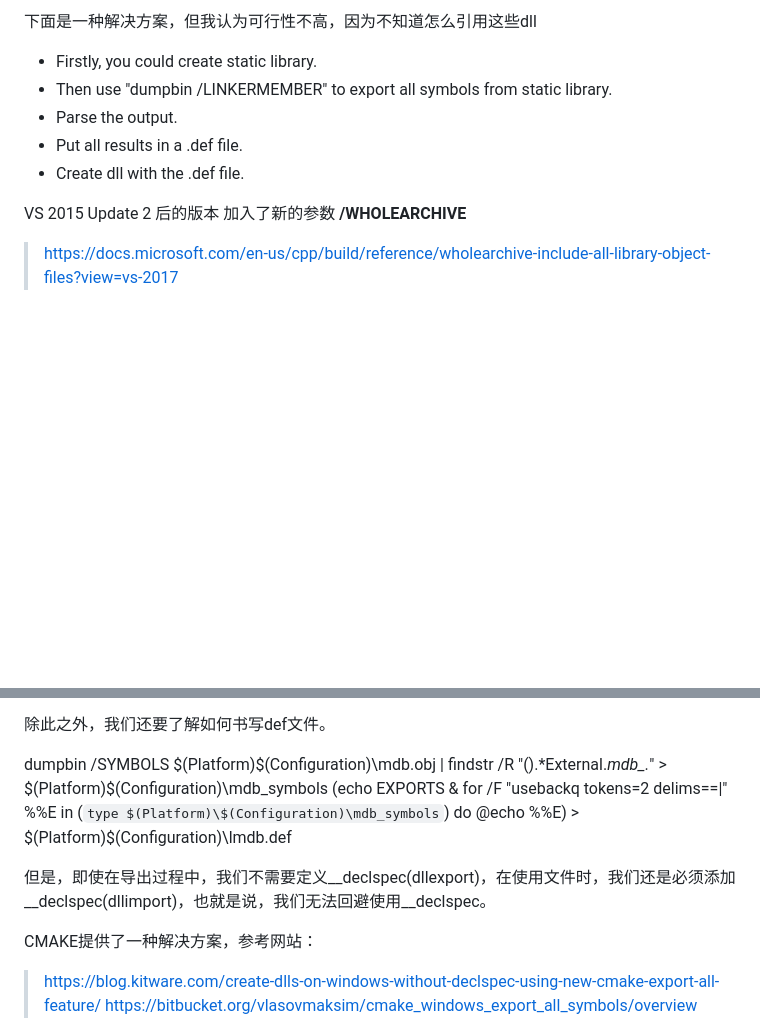
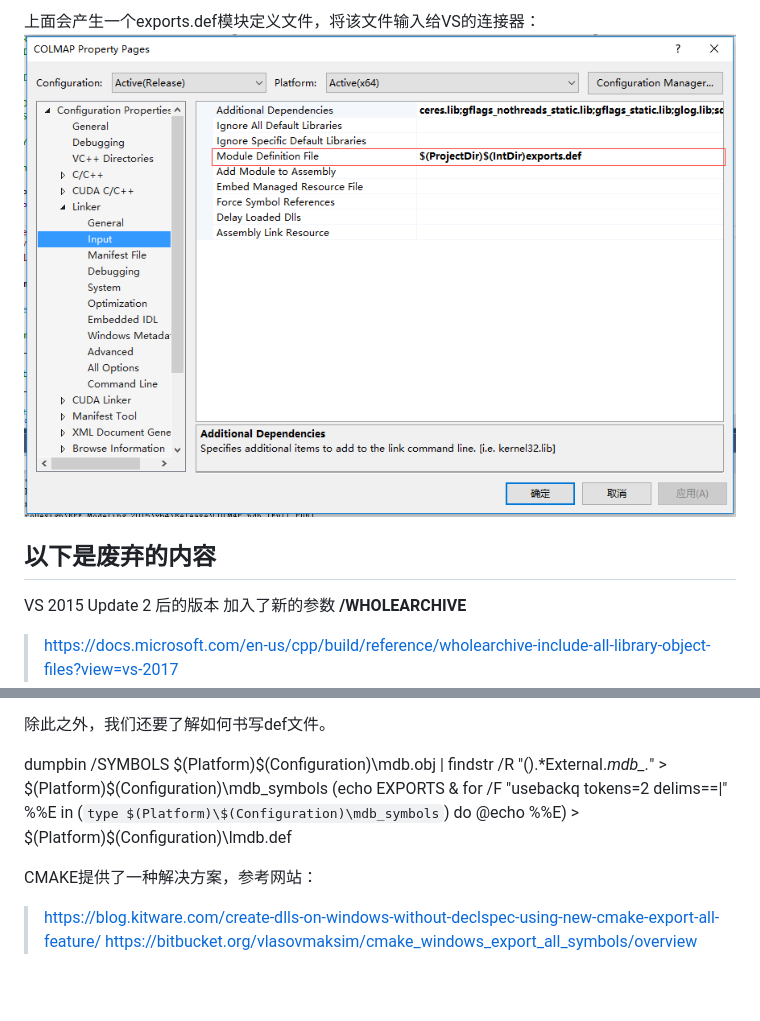
Before and after one commit to FishHe/MyNote, a Markdown page: Cpp/Not Use __declspec dllimport dllexport in your VC++ code.md, 2 parts joined by grey strips. Drawn GitHub-style; pictures changed too: Cpp/assets/markdown-img-paste-20190512155142575.png (added); blank space fills up the shorter version.

```diff
--- a/Cpp/Not Use __declspec dllimport dllexport in your VC++ code.md
+++ b/Cpp/Not Use __declspec dllimport dllexport in your VC++ code.md
@@ -14,13 +33,10 @@
 
-下面是一种解决方案，但我认为可行性不高，因为不知道怎么引用这些dll
-
-* Firstly, you could create static library.
-* Then use "dumpbin /LINKERMEMBER" to export all symbols from static library.
-* Parse the output.
-* Put all results in a .def file.
-* Create dll with the .def file.
+上面会产生一个exports.def模块定义文件，将该文件输入给VS的连接器：
+![](assets/markdown-img-paste-20190512155142575.png)
 
 
+
+## 以下是废弃的内容
 
 VS 2015 Update 2 后的版本 加入了新的参数
 **/WHOLEARCHIVE**
@@ -101,8 +117,6 @@ lib.exe /def:"$(TargetDir)$(TargetName).def" /machine:x86 /out:"$(TargetDir)$(Ta
 dumpbin /SYMBOLS $(Platform)\$(Configuration)\mdb.obj | findstr /R "().*External.*mdb_.*" > $(Platform)\$(Configuration)\mdb_symbols
 (echo EXPORTS & for /F "usebackq tokens=2 delims==|" %%E in (`type $(Platform)\$(Configuration)\mdb_symbols`) do @echo  %%E) > $(Platform)\$(Configuration)\lmdb.def
 
-但是，即使在导出过程中，我们不需要定义__declspec(dllexport)，在使用文件时，我们还是必须添加__declspec(dllimport)，也就是说，我们无法回避使用__declspec。
-
 CMAKE提供了一种解决方案，参考网站：
 
 > https://blog.kitware.com/create-dlls-on-windows-without-declspec-using-new-cmake-export-all-feature/
```
Also changed, not shown: other parts of Cpp/Not Use __declspec dllimport dllexport in your VC++ code.md (+25 -6 lines), Cpp/PIMPL.md (added, +95 -0 lines), JadeShine/Algorithm.md (added, +6 -0 lines), JadeShine/ReferenceLibs.md (added, +53 -0 lines), LiteMVSNet/lite-mvsnet.en.md (added, +6 -0 lines), Cpp/CHAR and WCHAR.md (line endings or trailing spaces), Cpp/assets/markdown-img-paste-20190512152452414.png (added), Cpp/assets/markdown-img-paste-20190512155041484.png (added).
